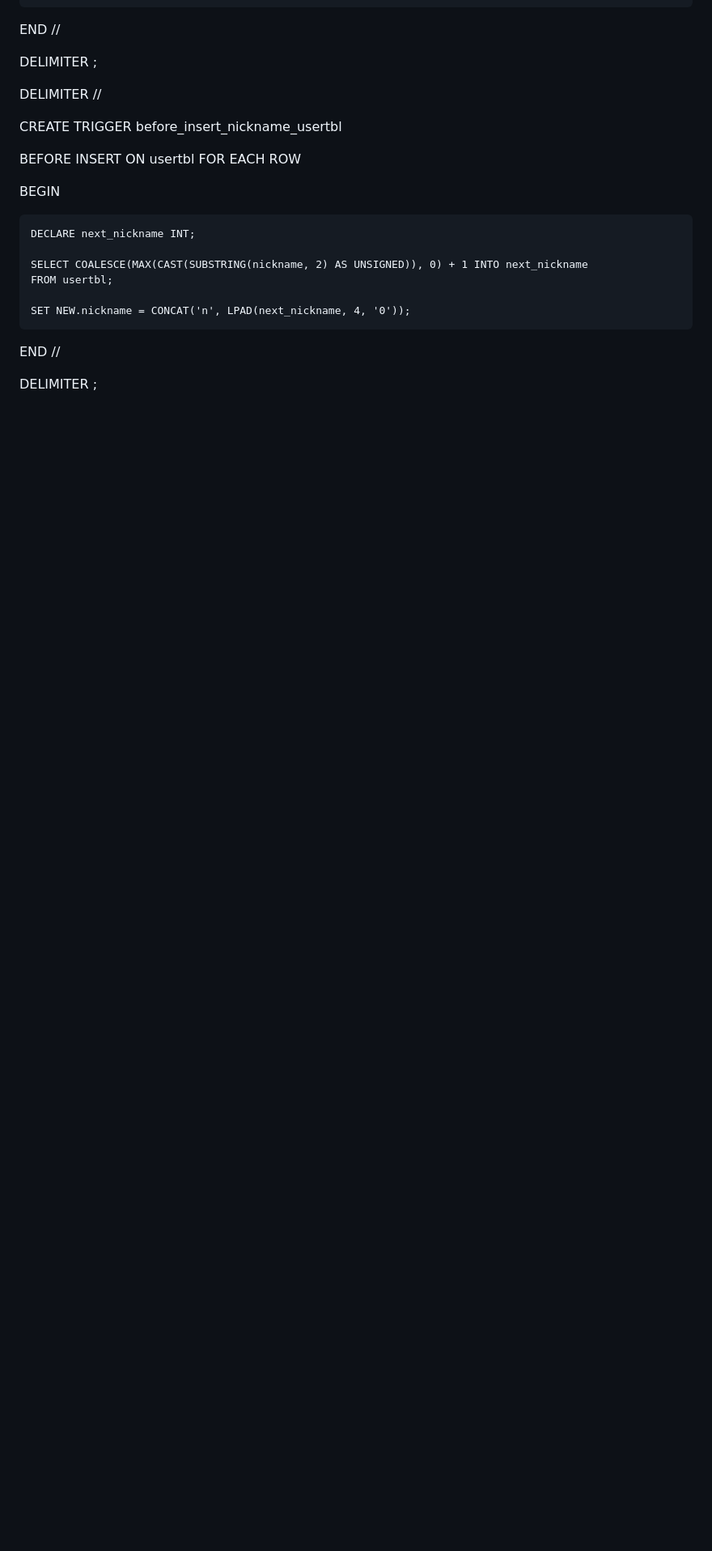
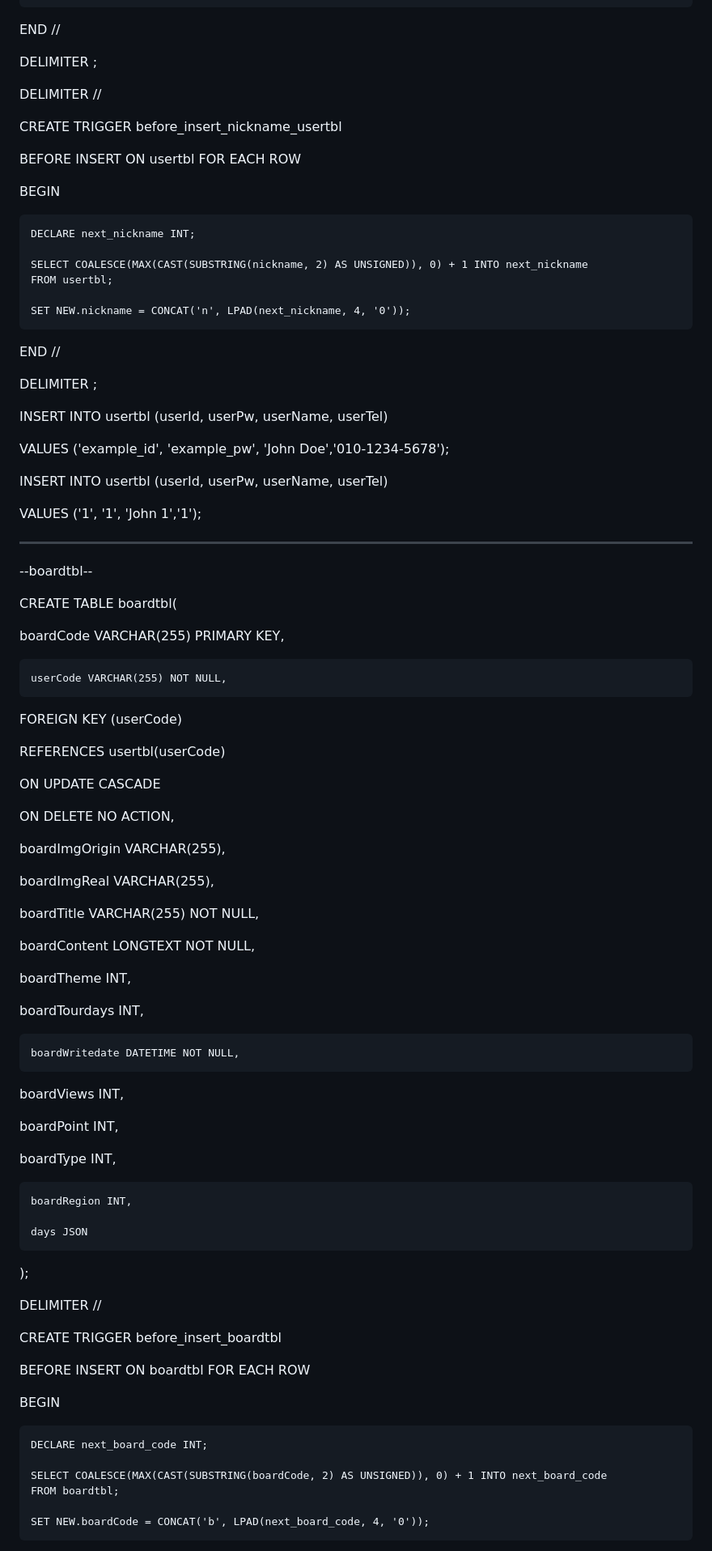
Before and after one commit to yeominhye/acornProject, a Markdown page: README.md, the part around the change printed below. Shown: that part at 81% size. GitHub-like rendering; blank space fills up the shorter version.

```diff
--- a/README.md
+++ b/README.md
@@ -181,3 +185,73 @@ BEGIN
 END //
 
 DELIMITER ;
+
+INSERT INTO usertbl (userId, userPw, userName, userTel)
+
+VALUES ('example_id', 'example_pw', 'John Doe','010-1234-5678');
+
+INSERT INTO usertbl (userId, userPw, userName, userTel)
+
+VALUES ('1', '1', 'John 1','1');
+
+
+
+------------
+--boardtbl--
+
+CREATE TABLE boardtbl(
+
+   boardCode VARCHAR(255) PRIMARY KEY,
+
+	userCode VARCHAR(255) NOT NULL,
+
+   FOREIGN KEY (userCode)
+
+   REFERENCES usertbl(userCode)
+
+   ON UPDATE CASCADE
+
+   ON DELETE  NO ACTION,
+
+   boardImgOrigin VARCHAR(255),
+
+   boardImgReal VARCHAR(255),
+
+   boardTitle VARCHAR(255) NOT NULL,
+
+   boardContent LONGTEXT NOT NULL,
+
+   boardTheme INT,
+
+   boardTourdays INT,
+
+	boardWritedate DATETIME NOT NULL,
+
+   boardViews INT,
+
+   boardPoint INT,
+
+   boardType INT,
+
+	boardRegion INT,
+
+	days JSON
+
+);
+
+
+DELIMITER //
+
+CREATE TRIGGER before_insert_boardtbl
+
+BEFORE INSERT ON boardtbl FOR EACH ROW
+
+BEGIN
+
+    DECLARE next_board_code INT;
+
+    SELECT COALESCE(MAX(CAST(SUBSTRING(boardCode, 2) AS UNSIGNED)), 0) + 1 INTO next_board_code
+    FROM boardtbl;
+
+    SET NEW.boardCode = CONCAT('b', LPAD(next_board_code, 4, '0'));
+
```
Also changed, not shown: other parts of README.md (+250 -5 lines).
